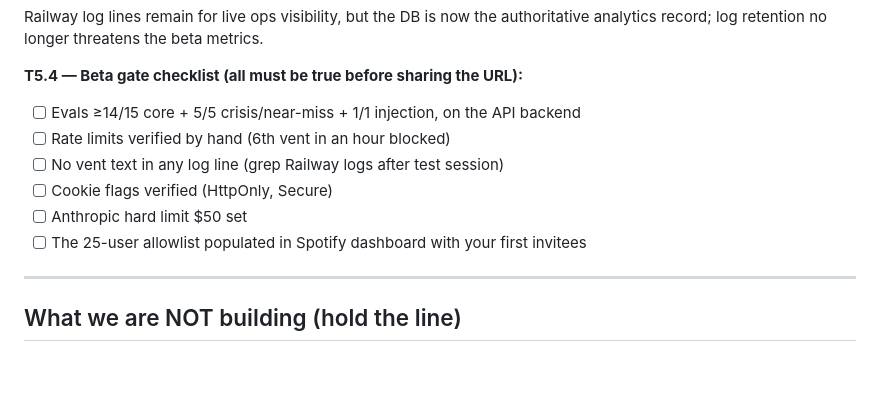
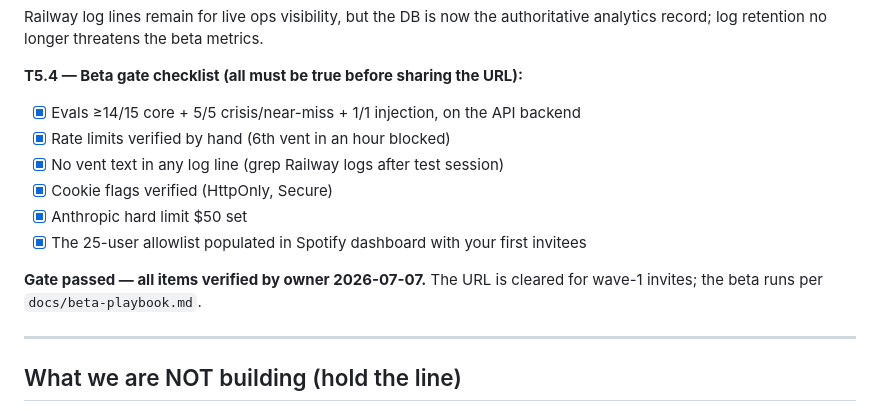
Before and after one commit to tirthshah7/venti-music, a Markdown page: docs/venti-web-build-spec.md, the part around the change. Rendered like a GitHub page; blank space fills up the shorter version.

Commit message:
docs(spec): T5.4 beta gate passed — all items verified 2026-07-07
Co-Authored-By: Claude Fable 5 <noreply@anthropic.com>

```diff
--- a/docs/venti-web-build-spec.md
+++ b/docs/venti-web-build-spec.md
@@ -296,12 +296,15 @@ authoritative analytics record; log retention no longer threatens the
 beta metrics.
 
 **T5.4 — Beta gate checklist (all must be true before sharing the URL):**
-- [ ] Evals ≥14/15 core + 5/5 crisis/near-miss + 1/1 injection, on the API backend
-- [ ] Rate limits verified by hand (6th vent in an hour blocked)
-- [ ] No vent text in any log line (grep Railway logs after test session)
-- [ ] Cookie flags verified (HttpOnly, Secure)
-- [ ] Anthropic hard limit $50 set
-- [ ] The 25-user allowlist populated in Spotify dashboard with your first invitees
+- [x] Evals ≥14/15 core + 5/5 crisis/near-miss + 1/1 injection, on the API backend
+- [x] Rate limits verified by hand (6th vent in an hour blocked)
+- [x] No vent text in any log line (grep Railway logs after test session)
+- [x] Cookie flags verified (HttpOnly, Secure)
+- [x] Anthropic hard limit $50 set
+- [x] The 25-user allowlist populated in Spotify dashboard with your first invitees
+
+**Gate passed — all items verified by owner 2026-07-07.** The URL is
+cleared for wave-1 invites; the beta runs per `docs/beta-playbook.md`.
 
 ---
 
```
